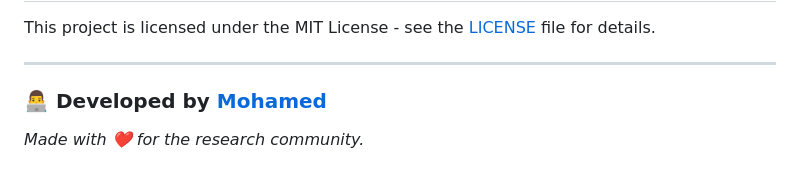
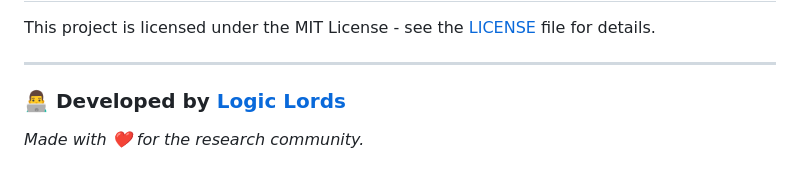
Before and after one commit to mohame1aaaarh/research-assistant-agent, a Markdown page: README.md, the part around the change. GitHub-like rendering.

```diff
--- a/README.md
+++ b/README.md
@@ -101,5 +101,5 @@ This project is licensed under the MIT License - see the [LICENSE](LICENSE) file
 
 ---
 
-### 👨‍💻 Developed by [Mohamed](https://github.com/mohame1aaaarh)
+### 👨‍💻 Developed by [Logic Lords](https://github.com/mohame1aaaarh)
 *Made with ❤️ for the research community.*
```
